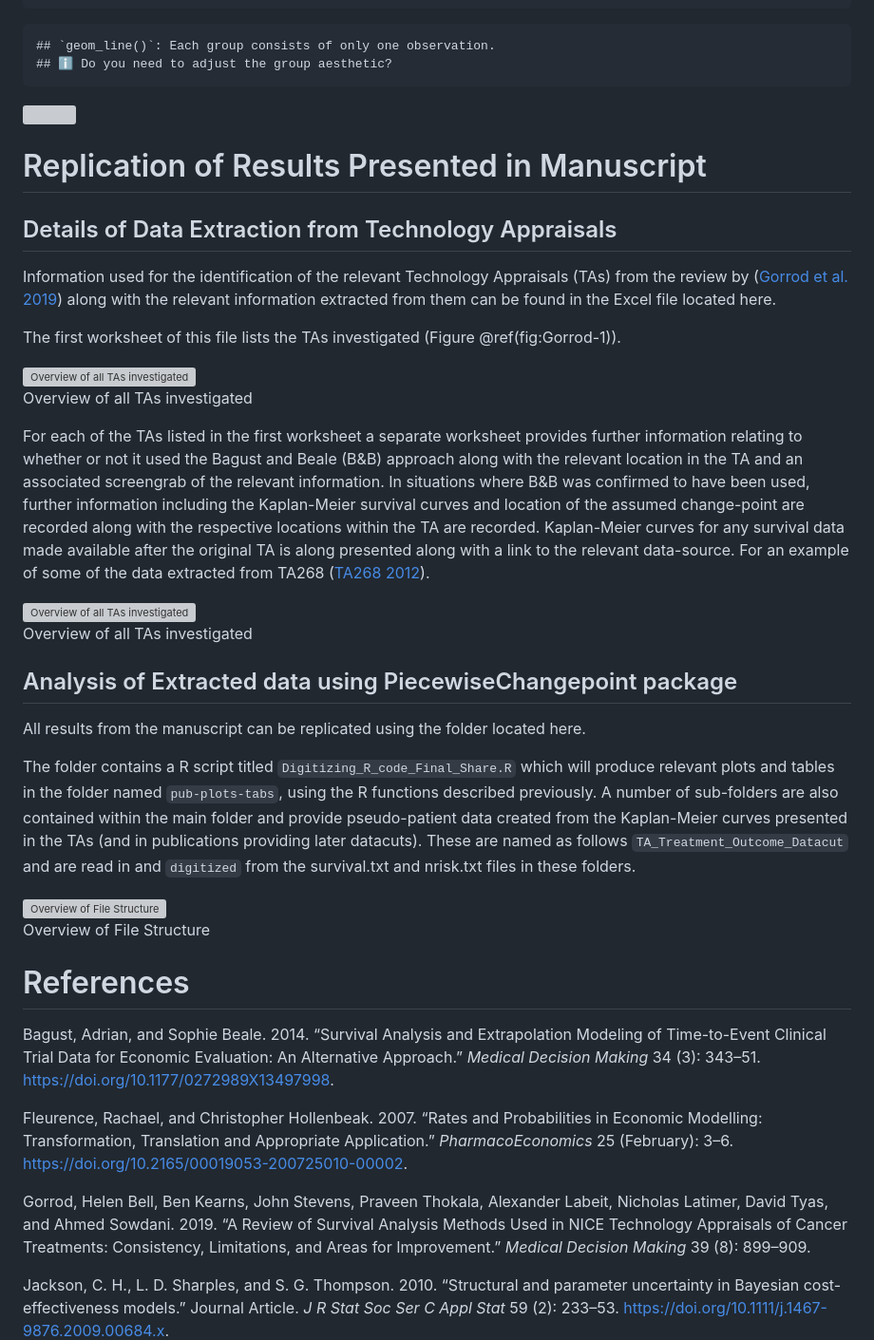
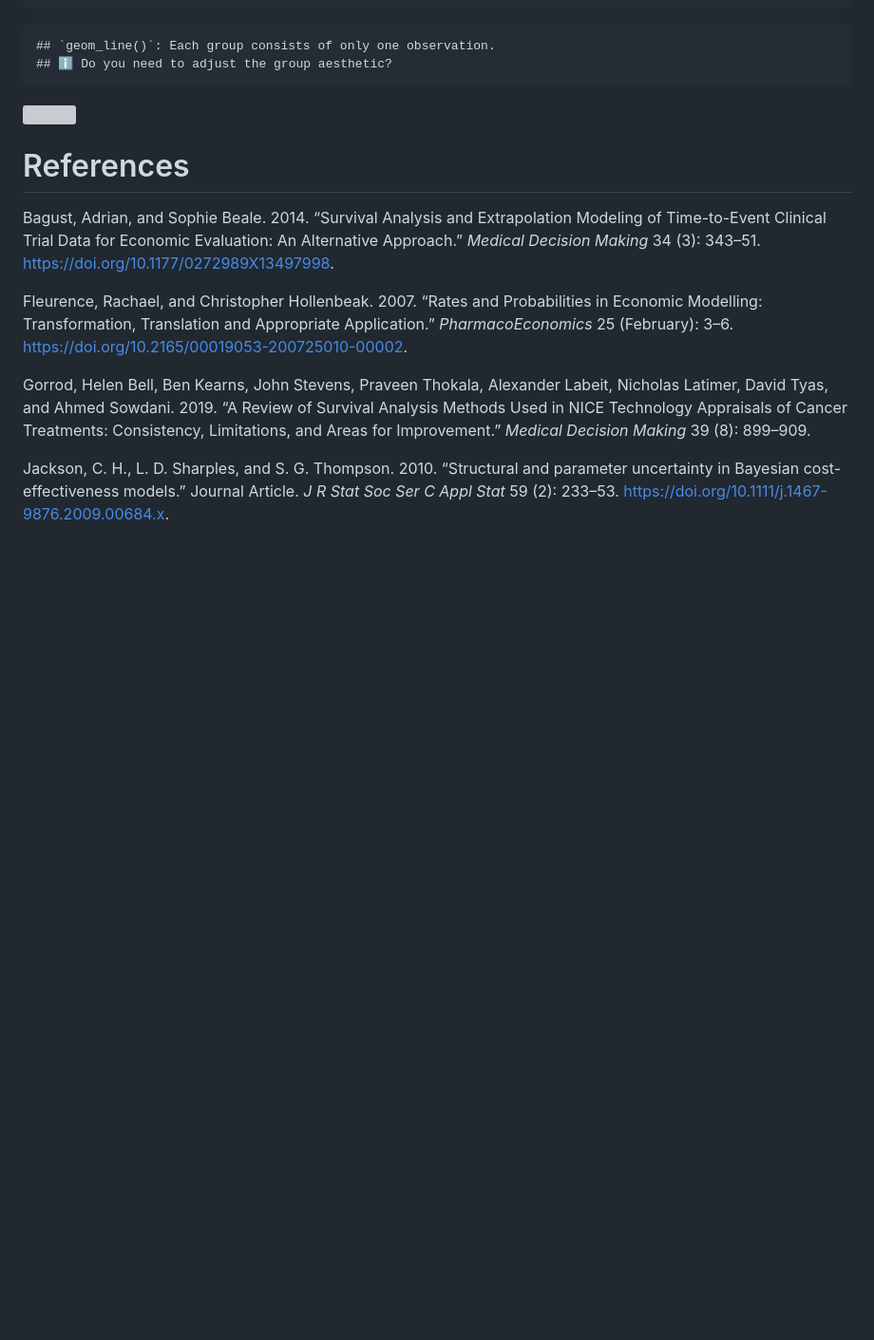
Before and after one commit to Philip-Cooney/PiecewiseChangepoint, a Markdown page: Files_Replicate_Analysis/Readme Update/README_update.md, the part around the change. Shown at 95% size. Rendered like a GitHub page; blank space fills up the shorter version; grey boxes are pictures that could not be loaded.

```diff
--- a/Files_Replicate_Analysis/Readme Update/README_update.md
+++ b/Files_Replicate_Analysis/Readme Update/README_update.md
@@ -334,70 +334,7 @@ mod_comp$plot_Surv_all
 
 ![](README_update_files/figure-gfm/unnamed-chunk-16-1.png)<!-- -->
 
-# Replication of Results Presented in Manuscript
 
-## Details of Data Extraction from Technology Appraisals
-
-Information used for the identification of the relevant Technology
-Appraisals (TAs) from the review by ([Gorrod et al.
-2019](#ref-Gorrod.2019)) along with the relevant information extracted
-from them can be found in the Excel file located here.
-
-The first worksheet of this file lists the TAs investigated (Figure
-@ref(fig:Gorrod-1)).
-
-<div class="figure" style="text-align: center">
-
-<img src="Examples/Gorrod Overview.png" alt="Overview of all TAs investigated" width="80%" />
-<p class="caption">
-Overview of all TAs investigated
-</p>
-
-</div>
-
-For each of the TAs listed in the first worksheet a separate worksheet
-provides further information relating to whether or not it used the
-Bagust and Beale (B&B) approach along with the relevant location in the
-TA and an associated screengrab of the relevant information. In
-situations where B&B was confirmed to have been used, further
-information including the Kaplan-Meier survival curves and location of
-the assumed change-point are recorded along with the respective
-locations within the TA are recorded. Kaplan-Meier curves for any
-survival data made available after the original TA is along presented
-along with a link to the relevant data-source. For an example of some of
-the data extracted from TA268 ([TA268 2012](#ref-TA268)).
-
-<div class="figure" style="text-align: center">
-
-<img src="Examples/TA268 Data-source.png" alt="Overview of all TAs investigated" width="80%" />
-<p class="caption">
-Overview of all TAs investigated
-</p>
-
-</div>
-
-## Analysis of Extracted data using PiecewiseChangepoint package
-
-All results from the manuscript can be replicated using the folder
-located here.
-
-The folder contains a R script titled `Digitizing_R_code_Final_Share.R`
-which will produce relevant plots and tables in the folder named
-`pub-plots-tabs`, using the R functions described previously. A number
-of sub-folders are also contained within the main folder and provide
-pseudo-patient data created from the Kaplan-Meier curves presented in
-the TAs (and in publications providing later datacuts). These are named
-as follows `TA_Treatment_Outcome_Datacut` and are read in and
-`digitized` from the survival.txt and nrisk.txt files in these folders.
-
-<div class="figure" style="text-align: center">
-
-<img src="Examples/File Structure.png" alt="Overview of File Structure" width="80%" />
-<p class="caption">
-Overview of File Structure
-</p>
-
-</div>
 
 # References
 
```
